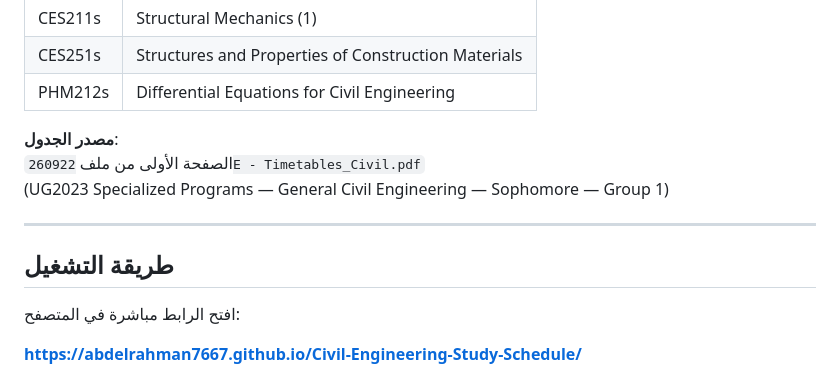
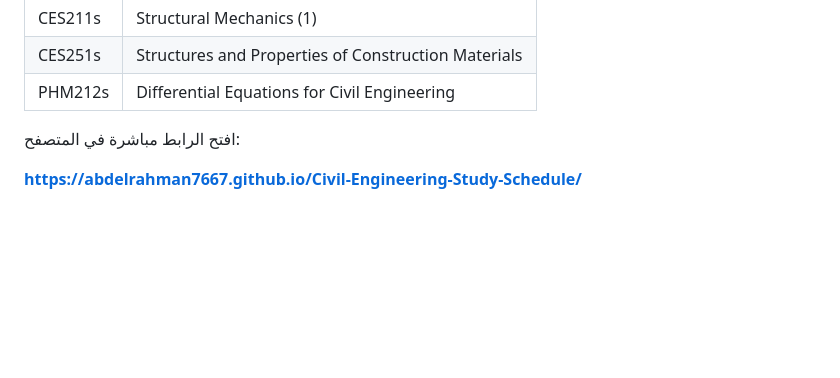
Before and after one commit to abdelrahman7667/Civil-Engineering-Study-Schedule, a Markdown page: README.md, the part around the change. Drawn GitHub-style; blank space fills up the shorter version.

Commit message:
Update README to remove timetable source and instructions
Removed source information for the timetable and the operating method section.

```diff
--- a/README.md
+++ b/README.md
@@ -47,13 +47,6 @@
 | CES251s     | Structures and Properties of Construction Materials     |
 | PHM212s     | Differential Equations for Civil Engineering            |
 
-**مصدر الجدول**:
-الصفحة الأولى من ملف `260922E - Timetables_Civil.pdf`
-(UG2023 Specialized Programs — General Civil Engineering — Sophomore — Group 1)
-
----
-
-## طريقة التشغيل
 
 افتح الرابط مباشرة في المتصفح:
 
```
